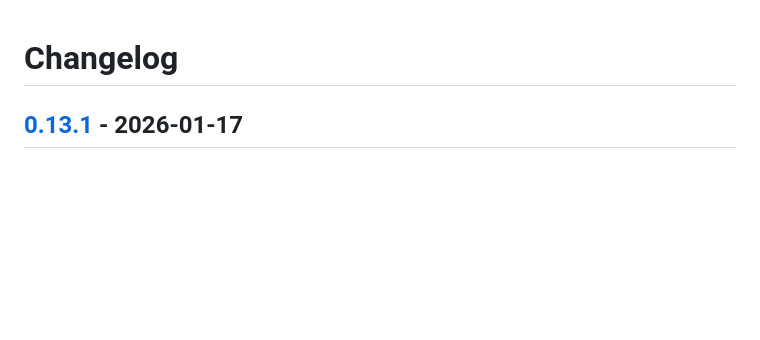
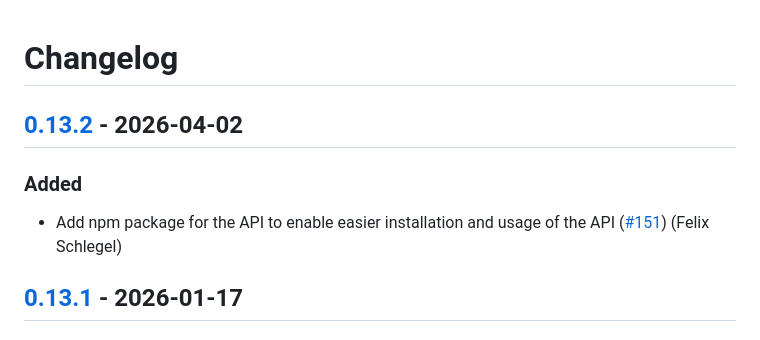
Before and after one commit to SE-UUlm/snowballr-api, a Markdown page: CHANGELOG.md, the part around one of its changes. GitHub-like rendering; blank space fills up the shorter version.

Commit message:
docs: update changelog for v0.13.2

```diff
--- a/CHANGELOG.md
+++ b/CHANGELOG.md
@@ -1,4 +1,10 @@
 # Changelog
+
+## [0.13.2] - 2026-04-02
+
+### Added
+
+- Add npm package for the API to enable easier installation and usage of the API ([#151](https://github.com/SE-UUlm/snowballr-api/issues/151)) (Felix Schlegel)
 
 ## [0.13.1] - 2026-01-17
 
```
Also changed, not shown: other parts of CHANGELOG.md (+2 -0 lines).
